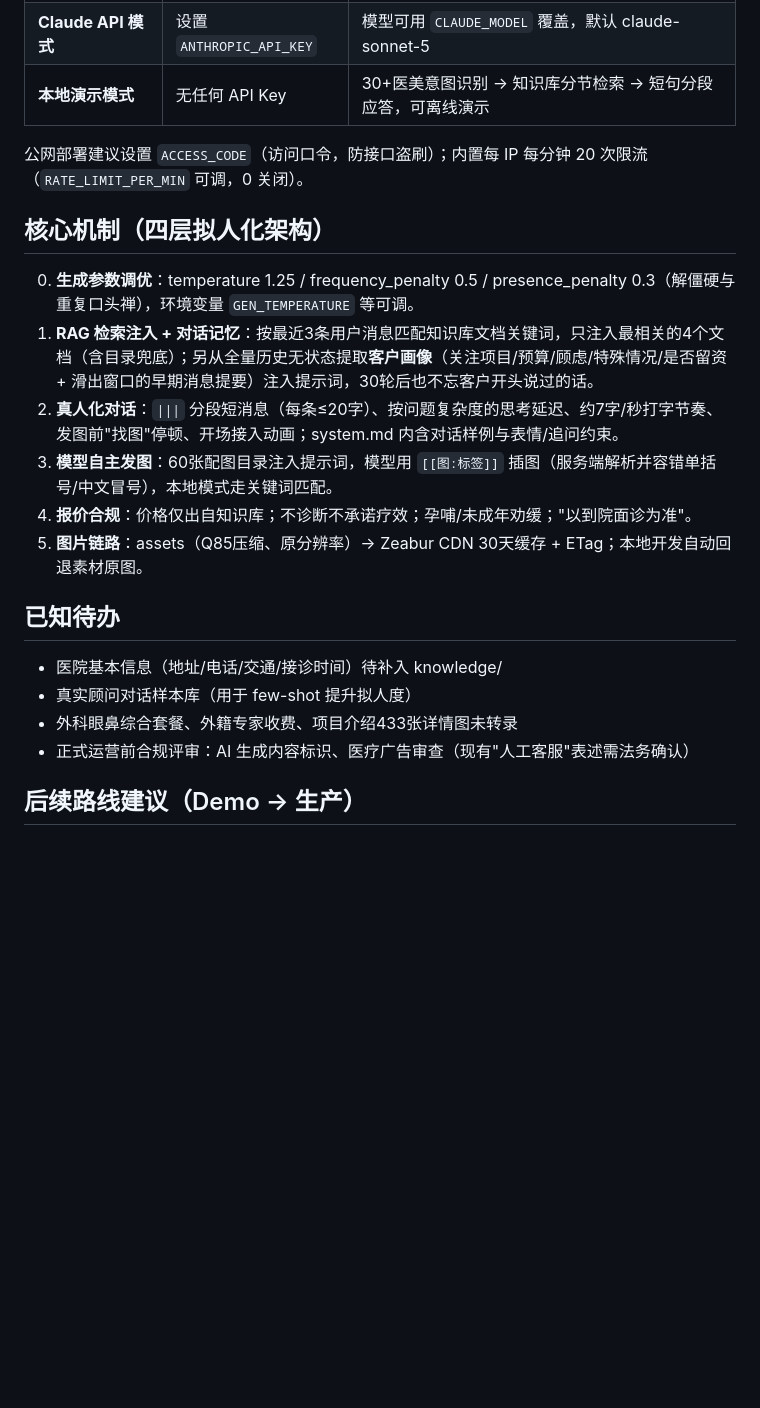
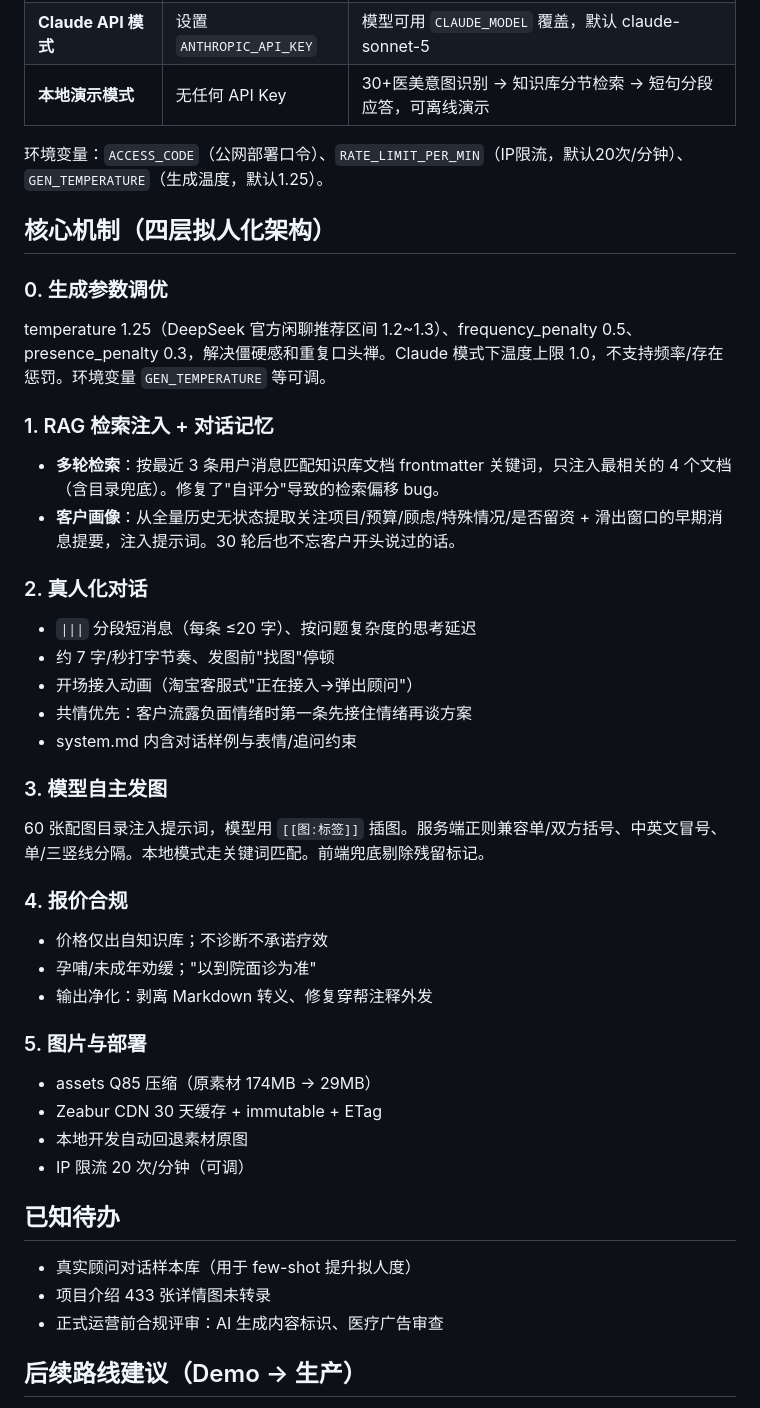
Before and after one commit to KEVqwe/huamei-ai-consult, a Markdown page: README.md, the part around one of its changes. Drawn GitHub-style; blank space fills up the shorter version.

Commit message:
[v1.17] docs: README同步代码更新 — RAG修复/客户画像/共情/生成参数/限流

```diff
--- a/README.md
+++ b/README.md
@@ -44,23 +43,43 @@ node app/server.js          # 默认 http://localhost:3080，端口被占自动+
 | **Claude API 模式** | 设置 `ANTHROPIC_API_KEY` | 模型可用 `CLAUDE_MODEL` 覆盖，默认 claude-sonnet-5 |
 | **本地演示模式** | 无任何 API Key | 30+医美意图识别 → 知识库分节检索 → 短句分段应答，可离线演示 |
 
-公网部署建议设置 `ACCESS_CODE`（访问口令，防接口盗刷）；内置每 IP 每分钟 20 次限流（`RATE_LIMIT_PER_MIN` 可调，0 关闭）。
+环境变量：`ACCESS_CODE`（公网部署口令）、`RATE_LIMIT_PER_MIN`（IP限流，默认20次/分钟）、`GEN_TEMPERATURE`（生成温度，默认1.25）。
 
 ## 核心机制（四层拟人化架构）
 
-0. **生成参数调优**：temperature 1.25 / frequency_penalty 0.5 / presence_penalty 0.3（解僵硬与重复口头禅），环境变量 `GEN_TEMPERATURE` 等可调。
-1. **RAG 检索注入 + 对话记忆**：按最近3条用户消息匹配知识库文档关键词，只注入最相关的4个文档（含目录兜底）；另从全量历史无状态提取**客户画像**（关注项目/预算/顾虑/特殊情况/是否留资 + 滑出窗口的早期消息提要）注入提示词，30轮后也不忘客户开头说过的话。
-2. **真人化对话**：`|||` 分段短消息（每条≤20字）、按问题复杂度的思考延迟、约7字/秒打字节奏、发图前"找图"停顿、开场接入动画；system.md 内含对话样例与表情/追问约束。
-3. **模型自主发图**：60张配图目录注入提示词，模型用 `[[图:标签]]` 插图（服务端解析并容错单括号/中文冒号），本地模式走关键词匹配。
-4. **报价合规**：价格仅出自知识库；不诊断不承诺疗效；孕哺/未成年劝缓；"以到院面诊为准"。
-5. **图片链路**：assets（Q85压缩、原分辨率）→ Zeabur CDN 30天缓存 + ETag；本地开发自动回退素材原图。
+### 0. 生成参数调优
+temperature 1.25（DeepSeek 官方闲聊推荐区间 1.2~1.3）、frequency_penalty 0.5、presence_penalty 0.3，解决僵硬感和重复口头禅。Claude 模式下温度上限 1.0，不支持频率/存在惩罚。环境变量 `GEN_TEMPERATURE` 等可调。
+
+### 1. RAG 检索注入 + 对话记忆
+- **多轮检索**：按最近 3 条用户消息匹配知识库文档 frontmatter 关键词，只注入最相关的 4 个文档（含目录兜底）。修复了"自评分"导致的检索偏移 bug。
+- **客户画像**：从全量历史无状态提取关注项目/预算/顾虑/特殊情况/是否留资 + 滑出窗口的早期消息提要，注入提示词。30 轮后也不忘客户开头说过的话。
+
+### 2. 真人化对话
+- `|||` 分段短消息（每条 ≤20 字）、按问题复杂度的思考延迟
+- 约 7 字/秒打字节奏、发图前"找图"停顿
+- 开场接入动画（淘宝客服式"正在接入→弹出顾问"）
+- 共情优先：客户流露负面情绪时第一条先接住情绪再谈方案
+- system.md 内含对话样例与表情/追问约束
+
+### 3. 模型自主发图
+60 张配图目录注入提示词，模型用 `[[图:标签]]` 插图。服务端正则兼容单/双方括号、中英文冒号、单/三竖线分隔。本地模式走关键词匹配。前端兜底剔除残留标记。
+
+### 4. 报价合规
+- 价格仅出自知识库；不诊断不承诺疗效
+- 孕哺/未成年劝缓；"以到院面诊为准"
+- 输出净化：剥离 Markdown 转义、修复穿帮注释外发
+
+### 5. 图片与部署
+- assets Q85 压缩（原素材 174MB → 29MB）
+- Zeabur CDN 30 天缓存 + immutable + ETag
+- 本地开发自动回退素材原图
+- IP 限流 20 次/分钟（可调）
 
 ## 已知待办
 
-- 医院基本信息（地址/电话/交通/接诊时间）待补入 knowledge/
 - 真实顾问对话样本库（用于 few-shot 提升拟人度）
-- 外科眼鼻综合套餐、外籍专家收费、项目介绍433张详情图未转录
-- 正式运营前合规评审：AI 生成内容标识、医疗广告审查（现有"人工客服"表述需法务确认）
+- 项目介绍 433 张详情图未转录
+- 正式运营前合规评审：AI 生成内容标识、医疗广告审查
 
 ## 后续路线建议（Demo → 生产）
 
```
Also changed, not shown: other parts of README.md (+10 -11 lines).
